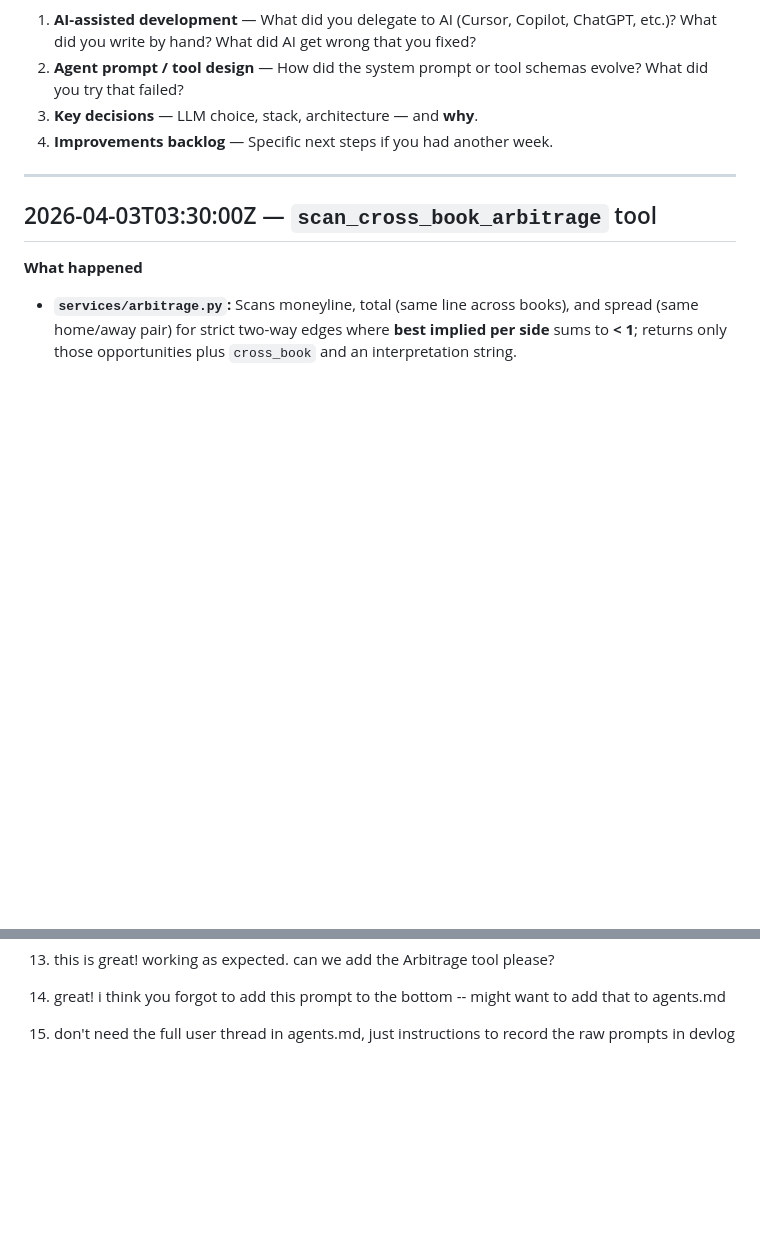
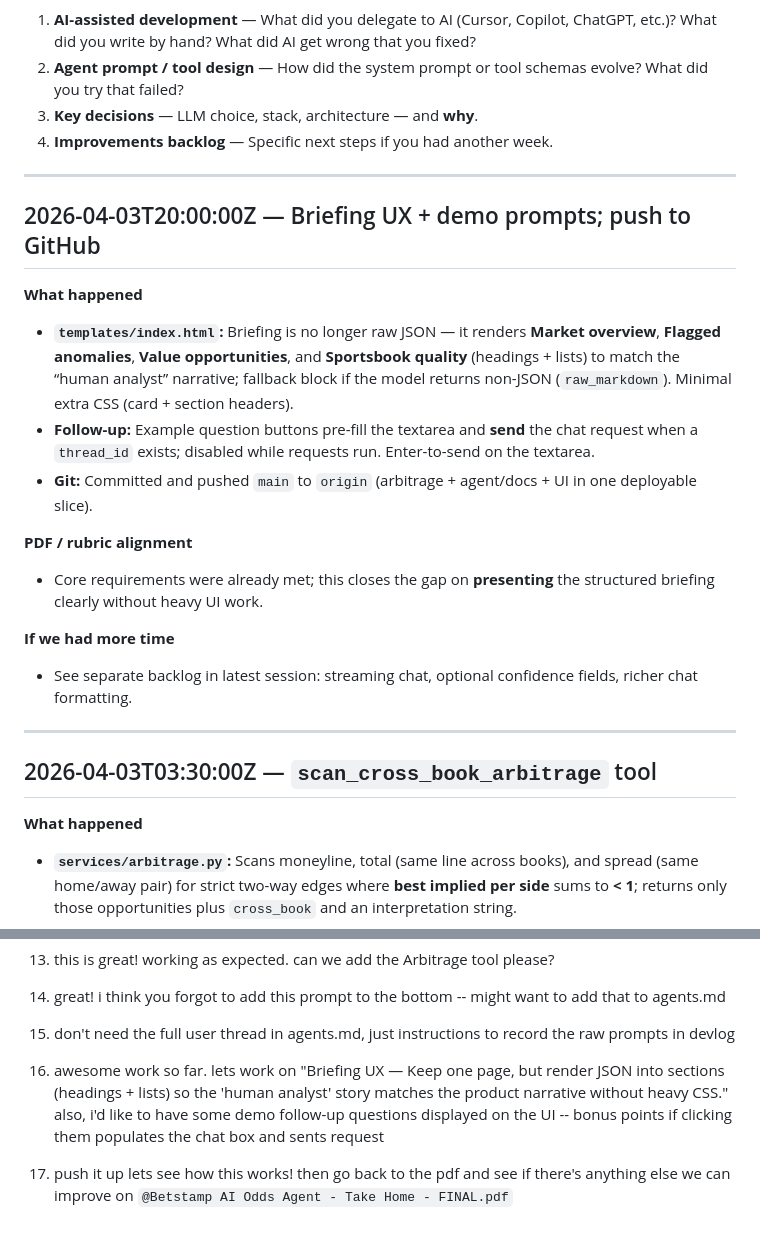
Before and after one commit to skykauf/betstamp-takehome, a Markdown page: DEVLOG.md, 2 parts joined by grey strips. Rendered like a GitHub page; blank space fills up the shorter version.

Commit message:
DEVLOG: briefing UX session + prompt evolution entries 16–17
Made-with: Cursor

```diff
--- a/DEVLOG.md
+++ b/DEVLOG.md
@@ -16,6 +16,24 @@ Add entries as you build. Each substantive session should touch at least one of:
 2. **Agent prompt / tool design** — How did the system prompt or tool schemas evolve? What did you try that failed?
 3. **Key decisions** — LLM choice, stack, architecture — and **why**.
 4. **Improvements backlog** — Specific next steps if you had another week.
+
+---
+
+## 2026-04-03T20:00:00Z — Briefing UX + demo prompts; push to GitHub
+
+**What happened**
+
+- **`templates/index.html`:** Briefing is no longer raw JSON — it renders **Market overview**, **Flagged anomalies**, **Value opportunities**, and **Sportsbook quality** (headings + lists) to match the “human analyst” narrative; fallback block if the model returns non-JSON (`raw_markdown`). Minimal extra CSS (card + section headers).
+- **Follow-up:** Example question buttons pre-fill the textarea and **send** the chat request when a `thread_id` exists; disabled while requests run. Enter-to-send on the textarea.
+- **Git:** Committed and pushed `main` to `origin` (arbitrage + agent/docs + UI in one deployable slice).
+
+**PDF / rubric alignment**
+
+- Core requirements were already met; this closes the gap on **presenting** the structured briefing clearly without heavy UI work.
+
+**If we had more time**
+
+- See separate backlog in latest session: streaming chat, optional confidence fields, richer chat formatting.
 
 ---
 
@@ -220,3 +238,7 @@ Verbatim user messages from the Cursor thread used to build this project (chrono
 14. great! i think you forgot to add this prompt to the bottom -- might want to add that to agents.md
 
 15. don't need the full user thread in agents.md, just instructions to record the raw prompts in devlog
+
+16. awesome work so far. lets work on "Briefing UX — Keep one page, but render JSON into sections (headings + lists) so the 'human analyst' story matches the product narrative without heavy CSS." also, i'd like to have some demo follow-up questions displayed on the UI -- bonus points if clicking them populates the chat box and sents request
+
+17. push it up lets see how this works! then go back to the pdf and see if there's anything else we can improve on `@Betstamp AI Odds Agent - Take Home - FINAL.pdf`
```
